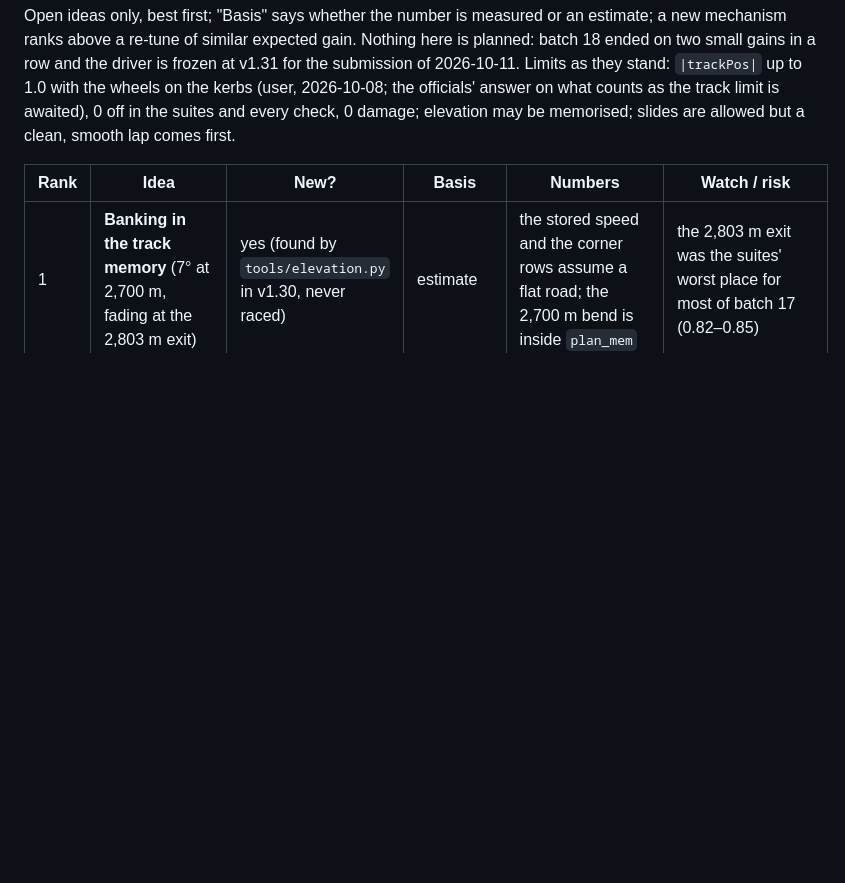
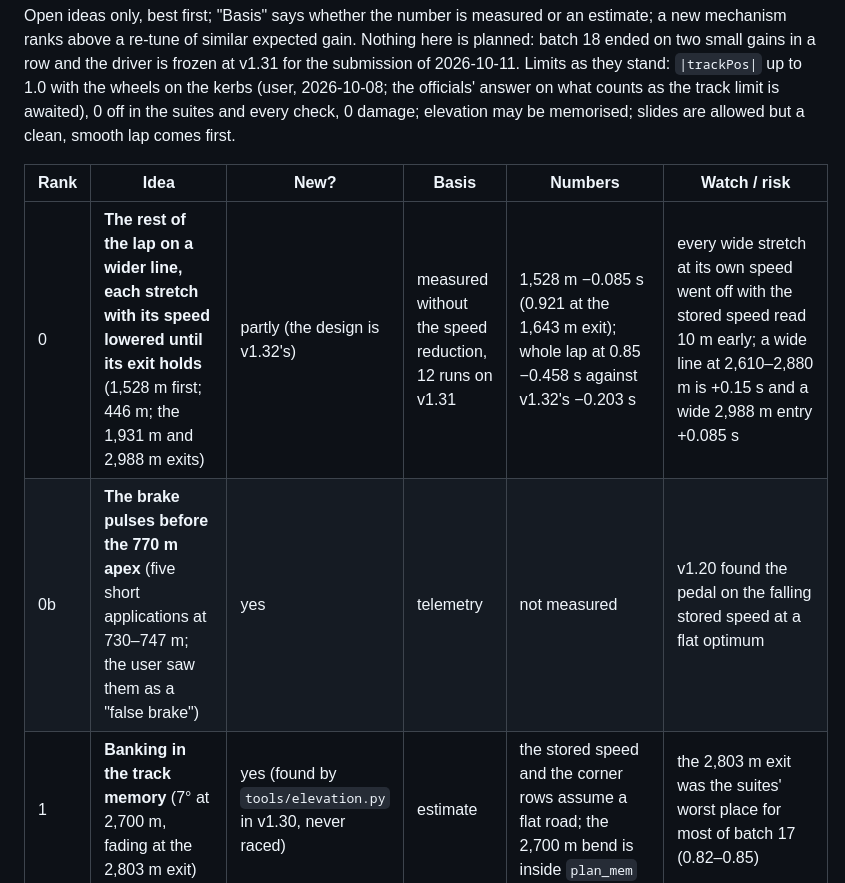
Before and after one commit to AdrianoNTorres/IBM-AI-RACE-CHALLENGE, a Markdown page: docs/improvement-plan.md, the part around one of its changes. GitHub-like rendering; blank space fills up the shorter version.

Commit message:
Docs: v1.32 synced (tuning card, improvement plan, plain-language changelog). Driver frozen at v1.32, 1:05.84

```diff
--- a/docs/improvement-plan.md
+++ b/docs/improvement-plan.md
@@ -249,6 +250,8 @@ Open ideas only, best first; "Basis" says whether the number is measured or an e
 
 | Rank | Idea | New? | Basis | Numbers | Watch / risk |
 |---|---|---|---|---|---|
+| 0 | **The rest of the lap on a wider line, each stretch with its speed lowered until its exit holds** (1,528 m first; 446 m; the 1,931 m and 2,988 m exits) | partly (the design is v1.32's) | measured without the speed reduction, 12 runs on v1.31 | 1,528 m −0.085 s (0.921 at the 1,643 m exit); whole lap at 0.85 −0.458 s against v1.32's −0.203 s | every wide stretch at its own speed went off with the stored speed read 10 m early; a wide line at 2,610–2,880 m is +0.15 s and a wide 2,988 m entry +0.085 s |
+| 0b | **The brake pulses before the 770 m apex** (five short applications at 730–747 m; the user saw them as a "false brake") | yes | telemetry | not measured | v1.20 found the pedal on the falling stored speed at a flat optimum |
 | 1 | **Banking in the track memory** (7° at 2,700 m, fading at the 2,803 m exit) | yes (found by `tools/elevation.py` in v1.30, never raced) | estimate | the stored speed and the corner rows assume a flat road; the 2,700 m bend is inside `plan_mem` | the 2,803 m exit was the suites' worst place for most of batch 17 (0.82–0.85) |
 | 2 | **1,931 m corner row +125** | no | measured, 12 runs on v1.27 | 0.066 s more than +120; exit at 1,990 m 0.839 | one step from +130, the last on track (+135: 6 of 12 off); exit 0.910 with `plan_ff` −10 % |
 | 3 | **Slope throttle at the 1,042 m exit** (`plan_tz` leaves it out) | partly | measured, 12 runs on v1.18 | 0.029 s | the lap's own maximum is there since v1.29 (0.831 at 1,034 m); exit 0.89–0.90 under perturbation before that |
```
Also changed, not shown: other parts of docs/improvement-plan.md (+4 -3 lines), docs/CHANGELOG-simple.md (+19 -3 lines), docs/tuning-card.md (+99 -99 lines).
